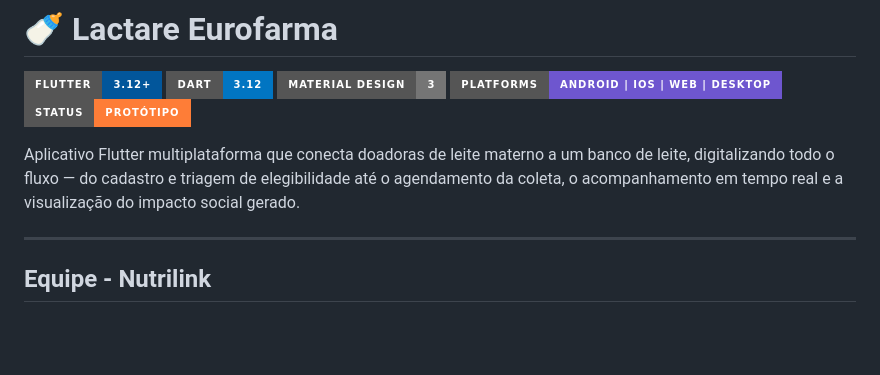
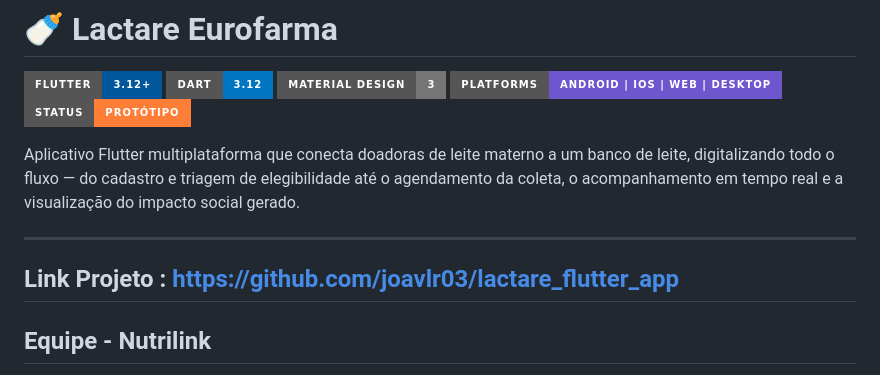
Before and after one commit to joavlr03/lactare_flutter_app, a Markdown page: README.md, the part around the change. Drawn GitHub-style; badges without logos; blank space fills up the shorter version.

```diff
--- a/README.md
+++ b/README.md
@@ -9,7 +9,7 @@
 Aplicativo Flutter multiplataforma que conecta doadoras de leite materno a um banco de leite, digitalizando todo o fluxo — do cadastro e triagem de elegibilidade até o agendamento da coleta, o acompanhamento em tempo real e a visualização do impacto social gerado.
 
 ---
-
+## Link Projeto : https://github.com/joavlr03/lactare_flutter_app
 ## Equipe - Nutrilink
 
 - Giovanni Sguizzardi Conde - RM565123
```
